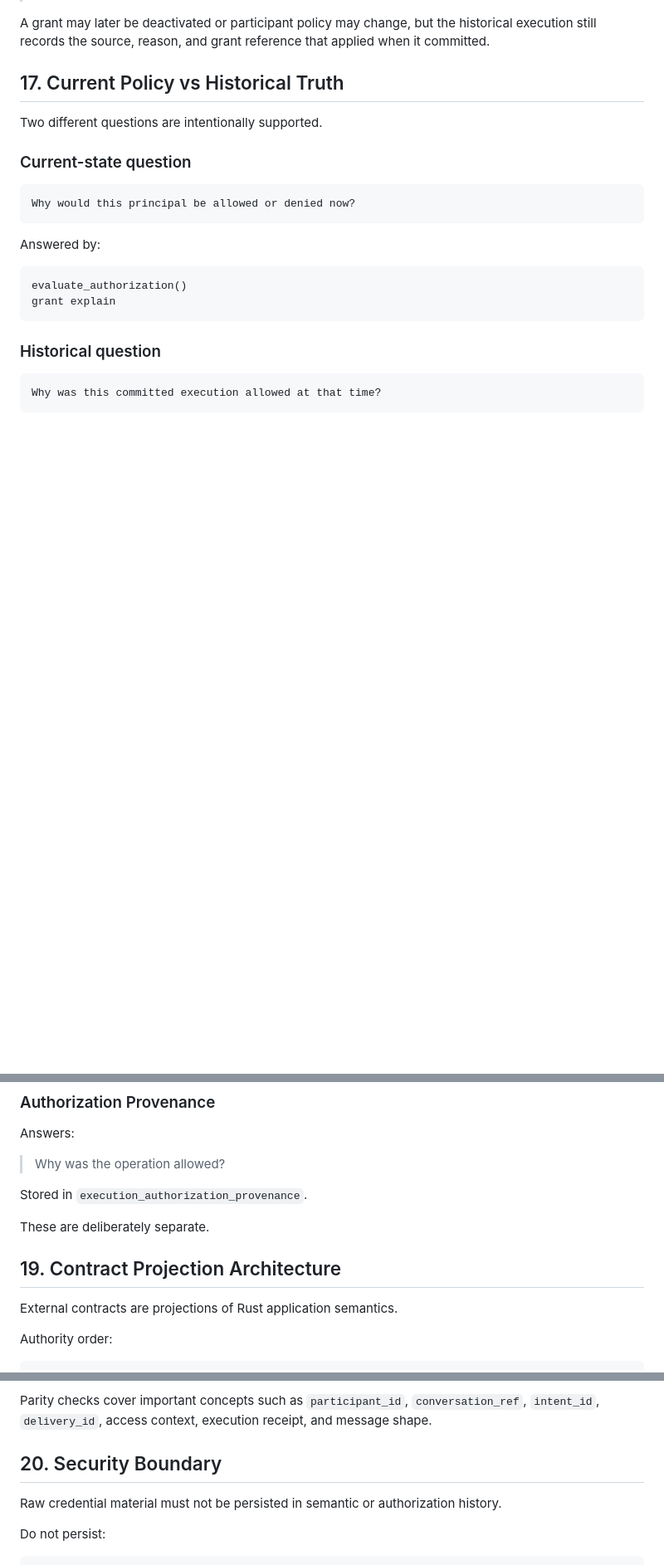
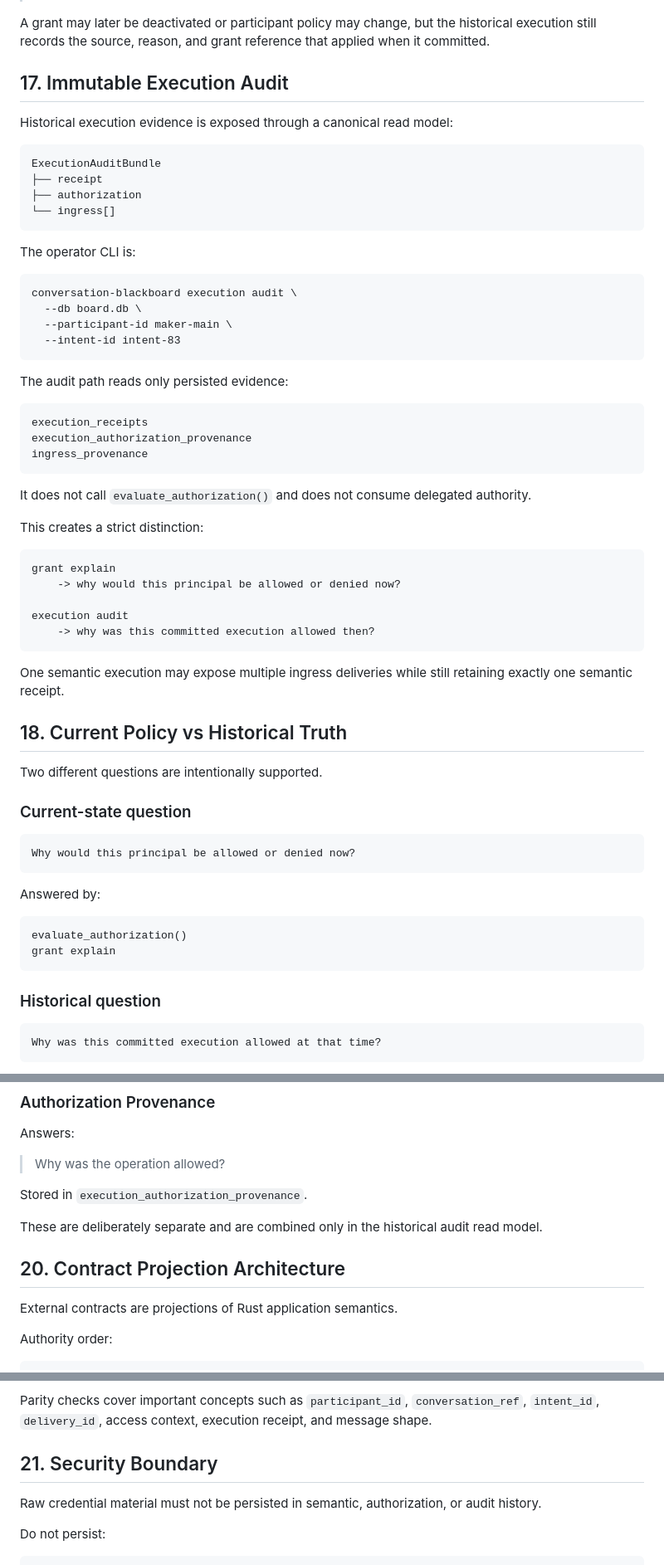
Before and after one commit to cctsao1008/conversation-blackboard, a Markdown page: docs/architecture/Conversation_Blackboard_Overall_Architecture_EN.md, 3 parts joined by grey strips. Shown at 83% size. GitHub-like rendering; blank space fills up the shorter version.

Commit message:
#83 Update overall architecture through immutable audit

````diff
--- a/docs/architecture/Conversation_Blackboard_Overall_Architecture_EN.md
+++ b/docs/architecture/Conversation_Blackboard_Overall_Architecture_EN.md
@@ -538,7 +541,49 @@ Its purpose is:
 
 A grant may later be deactivated or participant policy may change, but the historical execution still records the source, reason, and grant reference that applied when it committed.
 
-## 17. Current Policy vs Historical Truth
+## 17. Immutable Execution Audit
+
+Historical execution evidence is exposed through a canonical read model:
+
+```text
+ExecutionAuditBundle
+├── receipt
+├── authorization
+└── ingress[]
+```
+
+The operator CLI is:
+
+```text
+conversation-blackboard execution audit \
+  --db board.db \
+  --participant-id maker-main \
+  --intent-id intent-83
+```
+
+The audit path reads only persisted evidence:
+
+```text
+execution_receipts
+execution_authorization_provenance
+ingress_provenance
+```
+
+It does not call `evaluate_authorization()` and does not consume delegated authority.
+
+This creates a strict distinction:
+
+```text
+grant explain
+    -> why would this principal be allowed or denied now?
+
+execution audit
+    -> why was this committed execution allowed then?
+```
+
+One semantic execution may expose multiple ingress deliveries while still retaining exactly one semantic receipt.
+
+## 18. Current Policy vs Historical Truth
 
 Two different questions are intentionally supported.
 
@@ -589,9 +635,9 @@ Answers:
 
 Stored in `execution_authorization_provenance`.
 
-These are deliberately separate.
+These are deliberately separate and are combined only in the historical audit read model.
 
-## 19. Contract Projection Architecture
+## 20. Contract Projection Architecture
 
 External contracts are projections of Rust application semantics.
 
@@ -621,9 +667,9 @@ The project follows:
 
 Parity checks cover important concepts such as `participant_id`, `conversation_ref`, `intent_id`, `delivery_id`, access context, execution receipt, and message shape.
 
-## 20. Security Boundary
+## 21. Security Boundary
 
-Raw credential material must not be persisted in semantic or authorization history.
+Raw credential material must not be persisted in semantic, authorization, or audit history.
 
 Do not persist:
 
````
Also changed, not shown: other parts of docs/architecture/Conversation_Blackboard_Overall_Architecture_EN.md (+17 -32 lines).
